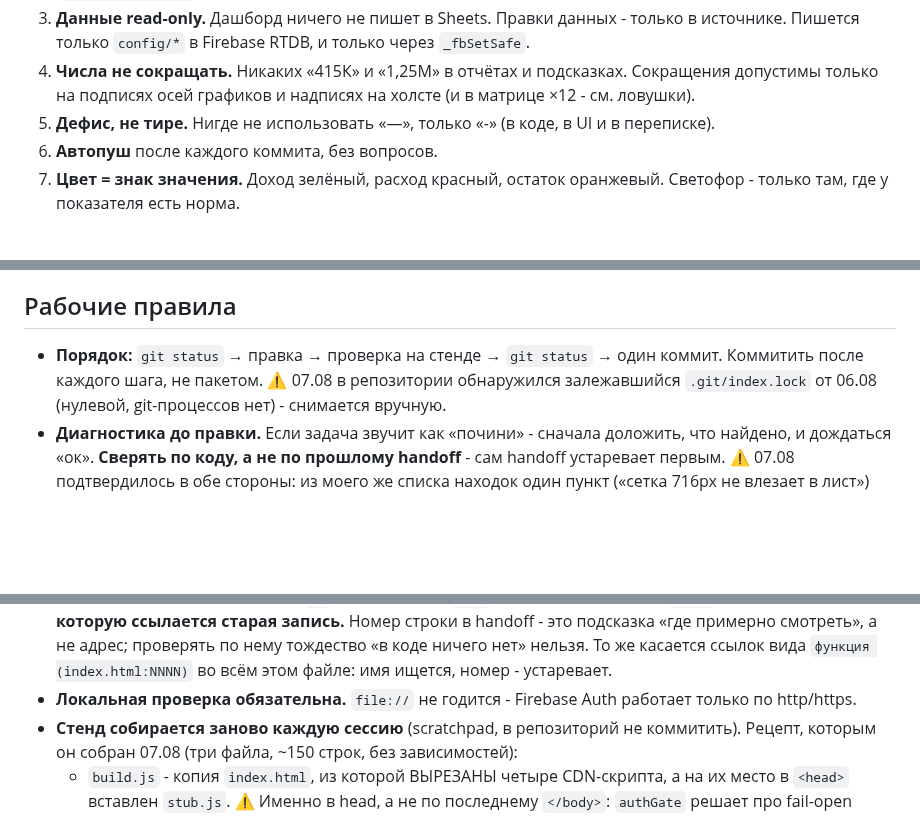
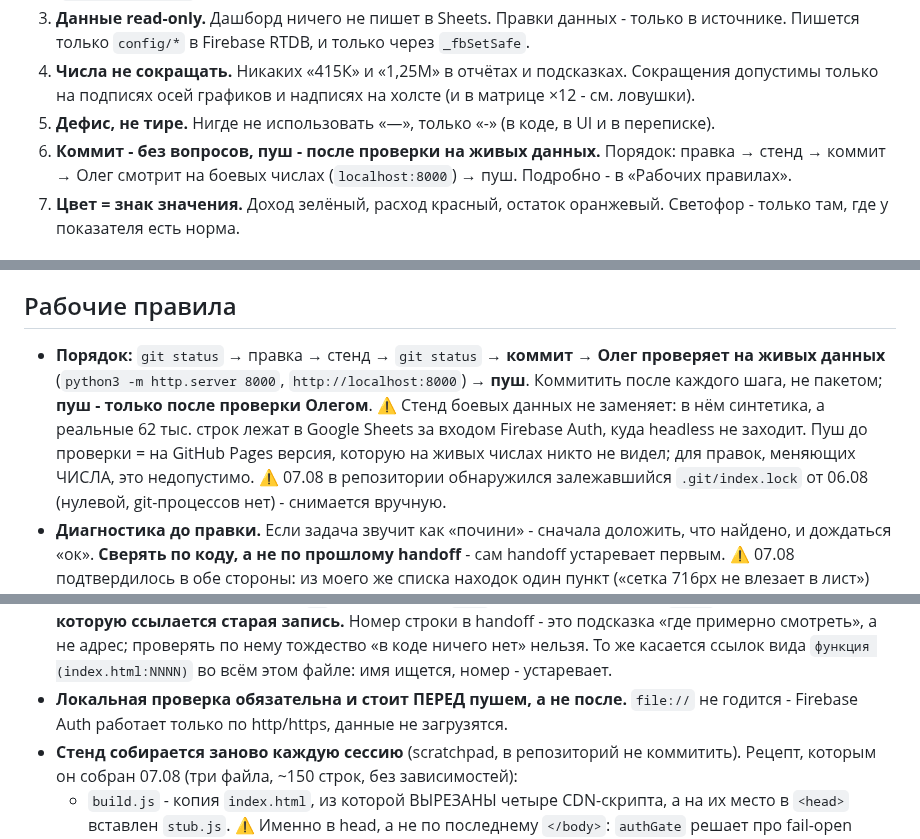
Before and after one commit to OlegElis/finance-dashboard, a Markdown page: handoff.md, 3 parts joined by grey strips. Drawn GitHub-style; blank space fills up the shorter version.

```diff
--- a/handoff.md
+++ b/handoff.md
@@ -30,7 +30,8 @@
 4. **Числа не сокращать.** Никаких «415К» и «1,25М» в отчётах и подсказках. Сокращения допустимы
    только на подписях осей графиков и надписях на холсте (и в матрице ×12 - см. ловушки).
 5. **Дефис, не тире.** Нигде не использовать «—», только «-» (в коде, в UI и в переписке).
-6. **Автопуш** после каждого коммита, без вопросов.
+6. **Коммит - без вопросов, пуш - после проверки на живых данных.** Порядок: правка → стенд →
+   коммит → Олег смотрит на боевых числах (`localhost:8000`) → пуш. Подробно - в «Рабочих правилах».
 7. **Цвет = знак значения.** Доход зелёный, расход красный, остаток оранжевый. Светофор - только
    там, где у показателя есть норма.
 
@@ -311,8 +312,13 @@
 
 ## Рабочие правила
 
-- **Порядок:** `git status` → правка → проверка на стенде → `git status` → один коммит.
-  Коммитить после каждого шага, не пакетом. ⚠ 07.08 в репозитории обнаружился залежавшийся
+- **Порядок:** `git status` → правка → стенд → `git status` → **коммит** → **Олег проверяет на
+  живых данных** (`python3 -m http.server 8000`, `http://localhost:8000`) → **пуш**.
+  Коммитить после каждого шага, не пакетом; **пуш - только после проверки Олегом**.
+  ⚠ Стенд боевых данных не заменяет: в нём синтетика, а реальные 62 тыс. строк лежат в Google
+  Sheets за входом Firebase Auth, куда headless не заходит. Пуш до проверки = на GitHub Pages
+  версия, которую на живых числах никто не видел; для правок, меняющих ЧИСЛА, это недопустимо.
+  ⚠ 07.08 в репозитории обнаружился залежавшийся
   `.git/index.lock` от 06.08 (нулевой, git-процессов нет) - снимается вручную.
 - **Диагностика до правки.** Если задача звучит как «почини» - сначала доложить, что найдено,
   и дождаться «ок». **Сверять по коду, а не по прошлому handoff** - сам handoff устаревает первым.
@@ -329,8 +335,8 @@
   в handoff - это подсказка «где примерно смотреть», а не адрес; проверять по нему тождество
   «в коде ничего нет» нельзя. То же касается ссылок вида `функция (index.html:NNNN)` во всём
   этом файле: имя ищется, номер - устаревает.
-- **Локальная проверка обязательна.** `file://` не годится - Firebase Auth работает только
-  по http/https.
+- **Локальная проверка обязательна и стоит ПЕРЕД пушем, а не после.** `file://` не годится -
+  Firebase Auth работает только по http/https, данные не загрузятся.
 - **Стенд собирается заново каждую сессию** (scratchpad, в репозиторий не коммитить). Рецепт,
   которым он собран 07.08 (три файла, ~150 строк, без зависимостей):
   - `build.js` - копия `index.html`, из которой ВЫРЕЗАНЫ четыре CDN-скрипта, а на их место
```
Also changed, not shown: CLAUDE.md (+13 -2 lines).
